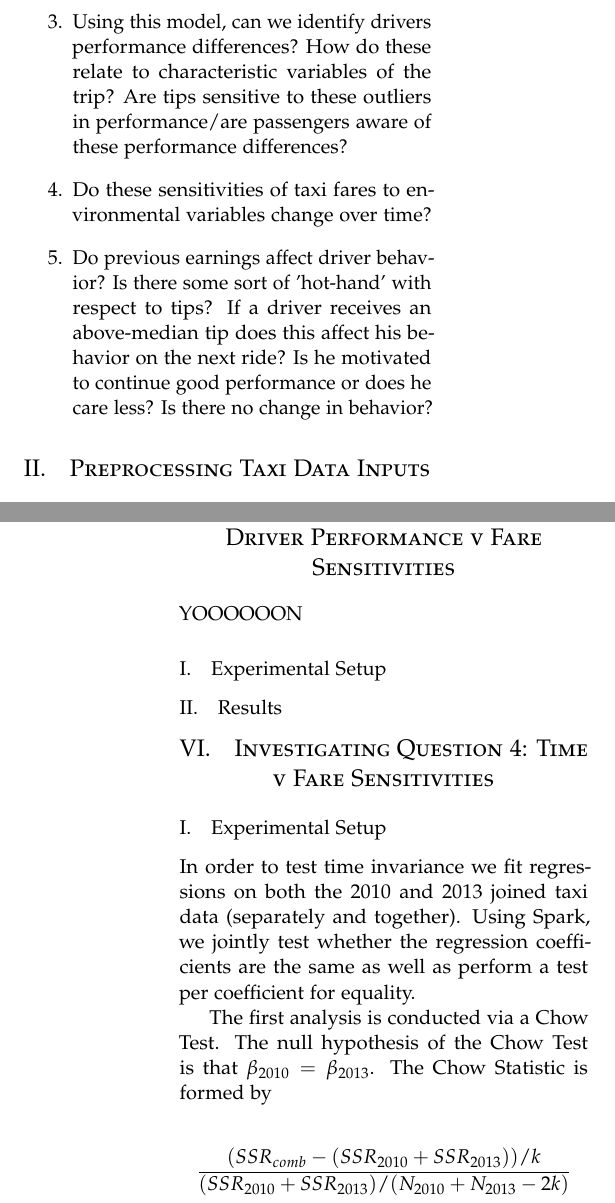
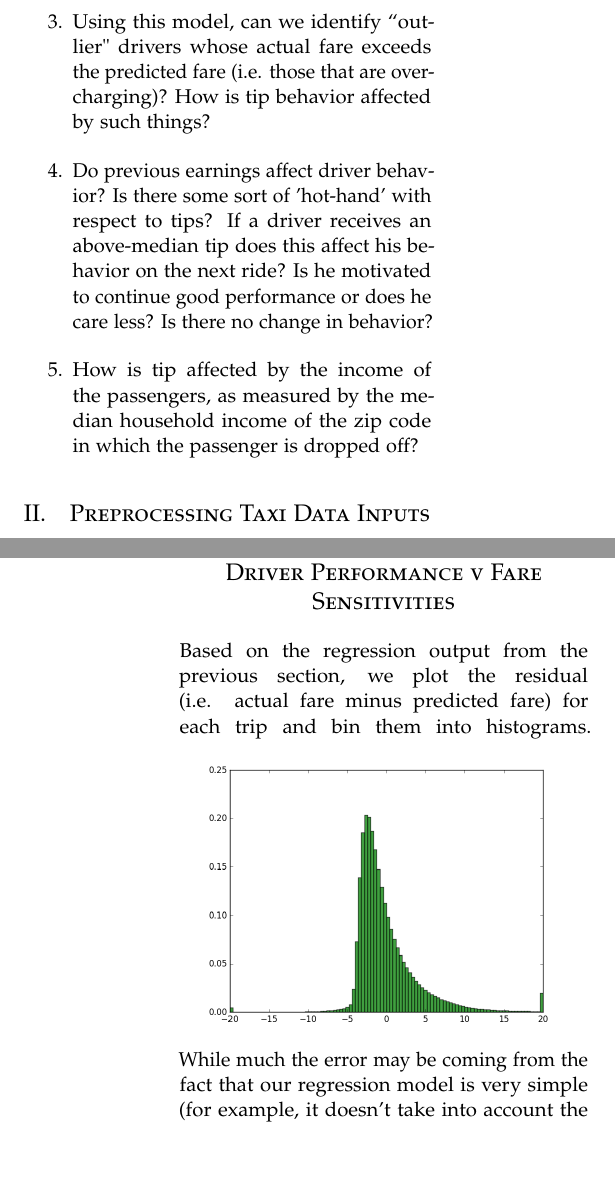
Before and after one commit to ssz225/bigdata_final, a LaTeX paper (Report/article_2.tex): two parts of the columns of pages 1 and 3 of 4 before the commit and two parts of the columns of pages 1 and 3 of 5 after it, joined at a grey line, cut so that both start at the same text, the shorter picture padded with empty space. The pictures show the PDF file Report/article_2.pdf that the author committed with the source.

Commit message:
Updated Report with Yoon's parts

```diff
--- a/Report/article_2.tex
+++ b/Report/article_2.tex
@@ -120,10 +120,9 @@ We ask a series of questions that are pertinent to both lenses.
 \begin{enumerate}
 \item Are there productivity differences among drivers? Do some drivers consistently make more revenue per unit time worked than others?
 \item Can we predict the sensitivities of taxi fares to a number of different environmental variables that would affect driver incentives to work? These include hours of the day, days of the week, and seasonal factors.
-\item Using this model, can we identify drivers performance differences? How do these relate to characteristic variables of the trip? Are tips sensitive to these outliers in performance/are passengers aware of these performance differences?
-\item Do these sensitivities of taxi fares to environmental variables change over time?
+\item Using this model, can we identify ``outlier" drivers whose actual fare exceeds the predicted fare (i.e. those that are overcharging)? How is tip behavior affected by such things?
 \item Do previous earnings affect driver behavior? Is there some sort of 'hot-hand' with respect to tips? If a driver receives an above-median tip does this affect his behavior on the next ride? Is he motivated to continue good performance or does he care less? Is there no change in behavior?
-
+\item How is tip affected by the income of the passengers, as measured by the median household income of the zip code in which the passenger is dropped off?
 
 \end{enumerate}
 
@@ -180,17 +179,9 @@ Please see appendix for exact betas and standard errors.
 We see these as an interesting factor in driver behavior because...
 
 \section{Investigating Question 3: Driver Performance v Fare Sensitivities}
-YOOOOOON
-\subsection{Experimental Setup}
-\subsection{Results}
+Based on the regression output from the previous section, we plot the residual (i.e. actual fare minus predicted fare) for each trip and bin them into histograms.
+\includegraphics[scale=.35]{figure_1.png}
+While much the error may be coming from the fact that our regression model is very simple (for example, it doesn't take into account the fact that a distance of 1 mile means very different things in midtown versus in suburbs of Queens), there does seem to be a cohort of trips in which the customer is overcharged. \\
+Next we investigate whether customers who are overcharged (i.e. have high residuals) give less tip. Below is a scatter plot of residuals (x-axis) versus tip percentage (y-axis). While the relationship is far from clear, there does seem to be a slight negative relationship between tip percentage and residual.
+\includegraphics[scale=.35]{figure_2.png}
 
-\section{Investigating Question 4: Time v Fare Sensitivities}
-
-\subsection{Experimental Setup}
-In order to test time invariance we fit regressions on both the 2010 and 2013 joined taxi data (separately and together). Using Spark, we jointly test whether the regression coefficients are the same as well as perform a test per coefficient for equality.
-
-The first analysis is conducted via a Chow Test.  The null hypothesis of the Chow Test is that $\beta_{2010} = \beta_{2013}$.  The Chow Statistic is formed by
-
-$$\frac{(SSR_{comb} - (SSR_{2010} + SSR_{2013}))/k}{(SSR_{2010} + SSR_{2013})/(N_{2010} + N_{2013}-2k)}$$
-
-\noindent which is distributed $F(k, N_{2010} + N_{2013}-2k)$. \cite{CHOW}
@@ -205 +187,0 @@ $$ Z_i = \frac{\hat{\beta}_{2010}[i] - \hat{\beta}_{2013}[i]}{\sqrt(SE(\hat{\bet
-\subsection{Results}
```
Also changed, not shown: Report/article_2.pdf, Report/figure_1.png (added), Report/figure_2.png (added), Report/zip_income.png (added), Report/article_2.tex (38 more changed lines), 4 other files.
